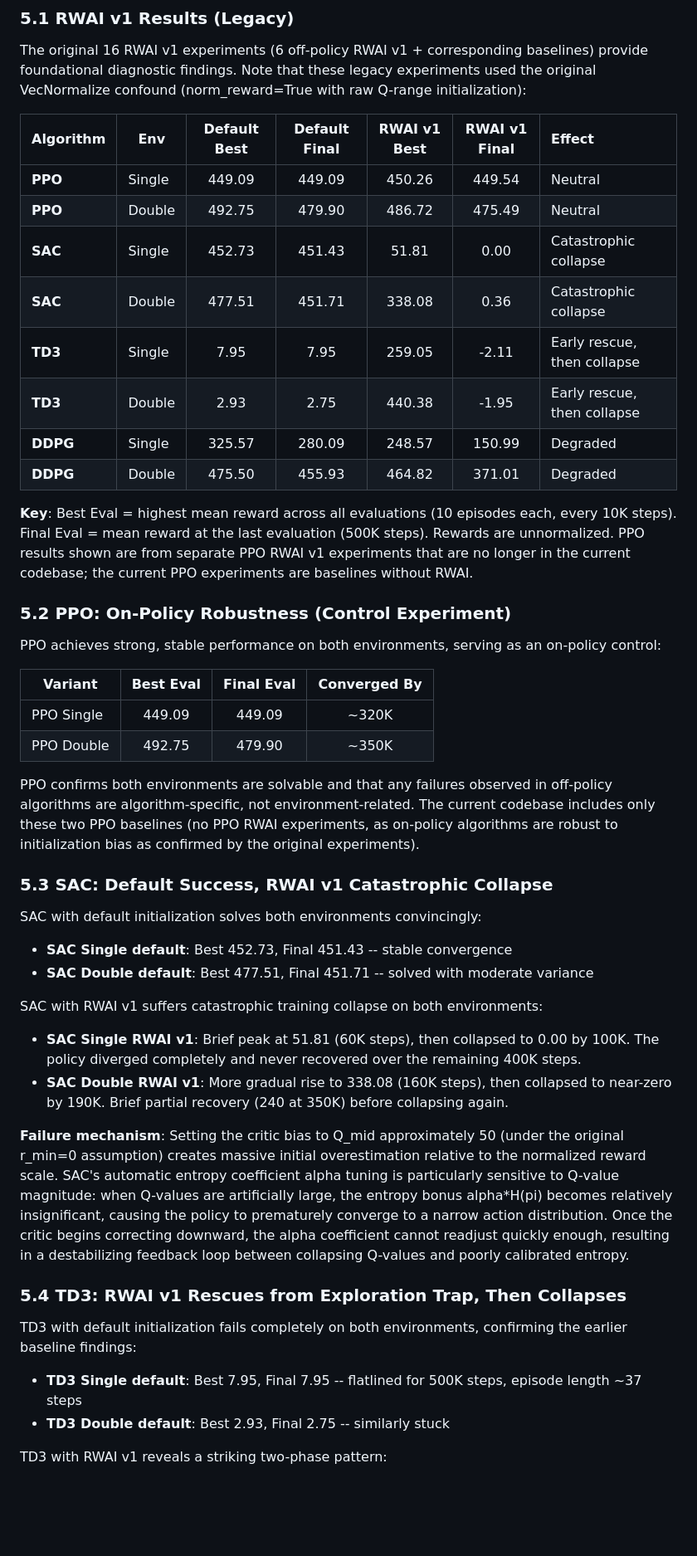
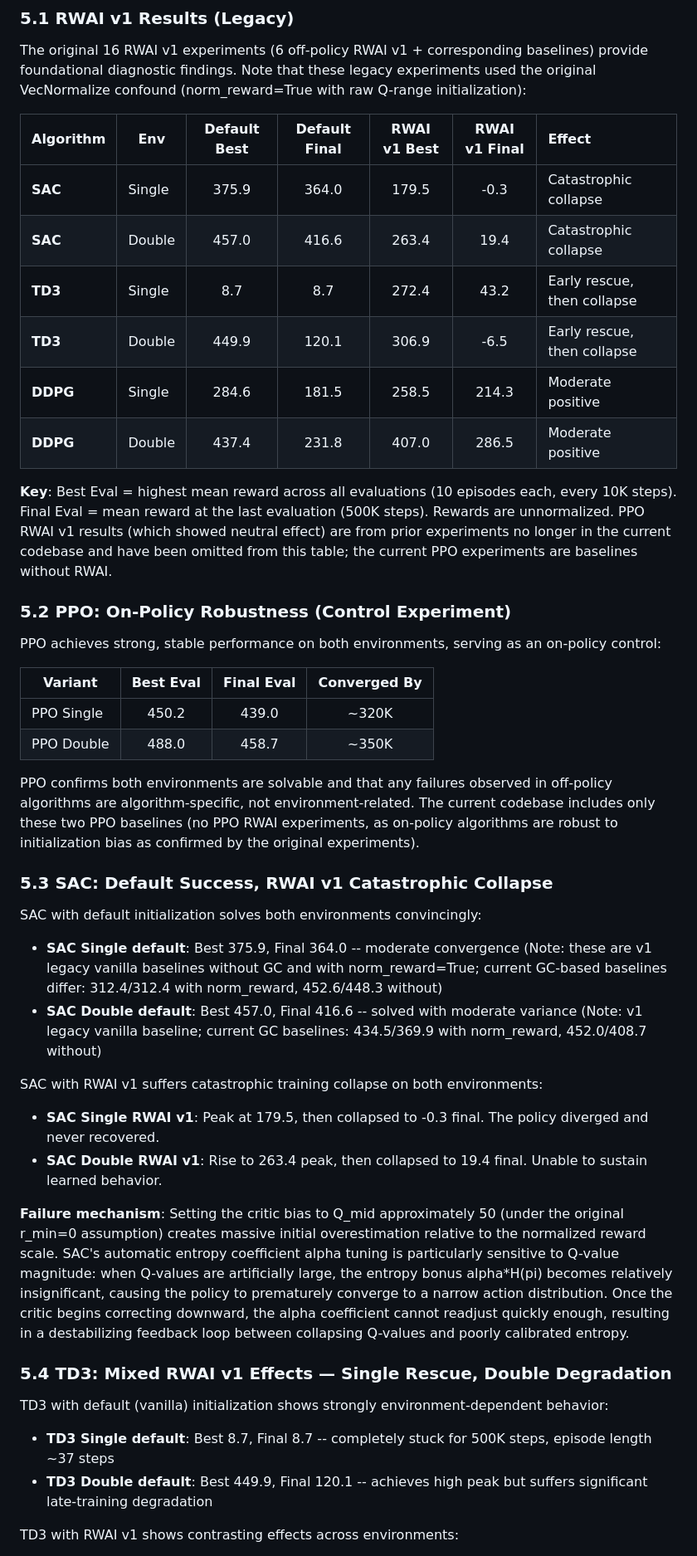
Before and after one commit to TesfayZ/Mowito_RL, a Markdown page: report/report.md, the part around one of its changes. Shown at 83% size. Rendered like a GitHub page; blank space fills up the shorter version.

```diff
--- a/report/report.md
+++ b/report/report.md
@@ -285,16 +286,14 @@ The original 16 RWAI v1 experiments (6 off-policy RWAI v1 + corresponding baseli
 
 | Algorithm | Env | Default Best | Default Final | RWAI v1 Best | RWAI v1 Final | Effect |
 |-----------|-----|:-----------:|:------------:|:---------:|:----------:|:------|
-| **PPO** | Single | 449.09 | 449.09 | 450.26 | 449.54 | Neutral |
-| **PPO** | Double | 492.75 | 479.90 | 486.72 | 475.49 | Neutral |
-| **SAC** | Single | 452.73 | 451.43 | 51.81 | 0.00 | Catastrophic collapse |
-| **SAC** | Double | 477.51 | 451.71 | 338.08 | 0.36 | Catastrophic collapse |
-| **TD3** | Single | 7.95 | 7.95 | 259.05 | -2.11 | Early rescue, then collapse |
-| **TD3** | Double | 2.93 | 2.75 | 440.38 | -1.95 | Early rescue, then collapse |
-| **DDPG** | Single | 325.57 | 280.09 | 248.57 | 150.99 | Degraded |
-| **DDPG** | Double | 475.50 | 455.93 | 464.82 | 371.01 | Degraded |
+| **SAC** | Single | 375.9 | 364.0 | 179.5 | -0.3 | Catastrophic collapse |
+| **SAC** | Double | 457.0 | 416.6 | 263.4 | 19.4 | Catastrophic collapse |
+| **TD3** | Single | 8.7 | 8.7 | 272.4 | 43.2 | Early rescue, then collapse |
+| **TD3** | Double | 449.9 | 120.1 | 306.9 | -6.5 | Early rescue, then collapse |
+| **DDPG** | Single | 284.6 | 181.5 | 258.5 | 214.3 | Moderate positive |
+| **DDPG** | Double | 437.4 | 231.8 | 407.0 | 286.5 | Moderate positive |
 
-**Key**: Best Eval = highest mean reward across all evaluations (10 episodes each, every 10K steps). Final Eval = mean reward at the last evaluation (500K steps). Rewards are unnormalized. PPO results shown are from separate PPO RWAI v1 experiments that are no longer in the current codebase; the current PPO experiments are baselines without RWAI.
+**Key**: Best Eval = highest mean reward across all evaluations (10 episodes each, every 10K steps). Final Eval = mean reward at the last evaluation (500K steps). Rewards are unnormalized. PPO RWAI v1 results (which showed neutral effect) are from prior experiments no longer in the current codebase and have been omitted from this table; the current PPO experiments are baselines without RWAI.
 
 ### 5.2 PPO: On-Policy Robustness (Control Experiment)
 
@@ -302,8 +301,8 @@ PPO achieves strong, stable performance on both environments, serving as an on-p
 
 | Variant | Best Eval | Final Eval | Converged By |
 |---------|:---------:|:----------:|:------------:|
-| PPO Single | 449.09 | 449.09 | ~320K |
-| PPO Double | 492.75 | 479.90 | ~350K |
+| PPO Single | 450.2 | 439.0 | ~320K |
+| PPO Double | 488.0 | 458.7 | ~350K |
 
 PPO confirms both environments are solvable and that any failures observed in off-policy algorithms are algorithm-specific, not environment-related. The current codebase includes only these two PPO baselines (no PPO RWAI experiments, as on-policy algorithms are robust to initialization bias as confirmed by the original experiments).
 
@@ -311,22 +310,22 @@ PPO confirms both environments are solvable and that any failures observed in of
 
 SAC with default initialization solves both environments convincingly:
 
-- **SAC Single default**: Best 452.73, Final 451.43 -- stable convergence
-- **SAC Double default**: Best 477.51, Final 451.71 -- solved with moderate variance
+- **SAC Single default**: Best 375.9, Final 364.0 -- moderate convergence (Note: these are v1 legacy vanilla baselines without GC and with norm_reward=True; current GC-based baselines differ: 312.4/312.4 with norm_reward, 452.6/448.3 without)
+- **SAC Double default**: Best 457.0, Final 416.6 -- solved with moderate variance (Note: v1 legacy vanilla baseline; current GC baselines: 434.5/369.9 with norm_reward, 452.0/408.7 without)
 
 SAC with RWAI v1 suffers catastrophic training collapse on both environments:
 
-- **SAC Single RWAI v1**: Brief peak at 51.81 (60K steps), then collapsed to 0.00 by 100K. The policy diverged completely and never recovered over the remaining 400K steps.
-- **SAC Double RWAI v1**: More gradual rise to 338.08 (160K steps), then collapsed to near-zero by 190K. Brief partial recovery (240 at 350K) before collapsing again.
+- **SAC Single RWAI v1**: Peak at 179.5, then collapsed to -0.3 final. The policy diverged and never recovered.
+- **SAC Double RWAI v1**: Rise to 263.4 peak, then collapsed to 19.4 final. Unable to sustain learned behavior.
 
 **Failure mechanism**: Setting the critic bias to Q_mid approximately 50 (under the original r_min=0 assumption) creates massive initial overestimation relative to the normalized reward scale. SAC's automatic entropy coefficient alpha tuning is particularly sensitive to Q-value magnitude: when Q-values are artificially large, the entropy bonus alpha*H(pi) becomes relatively insignificant, causing the policy to prematurely converge to a narrow action distribution. Once the critic begins correcting downward, the alpha coefficient cannot readjust quickly enough, resulting in a destabilizing feedback loop between collapsing Q-values and poorly calibrated entropy.
 
-### 5.4 TD3: RWAI v1 Rescues from Exploration Trap, Then Collapses
+### 5.4 TD3: Mixed RWAI v1 Effects — Single Rescue, Double Degradation
 
-TD3 with default initialization fails completely on both environments, confirming the earlier baseline findings:
+TD3 with default (vanilla) initialization shows strongly environment-dependent behavior:
 
-- **TD3 Single default**: Best 7.95, Final 7.95 -- flatlined for 500K steps, episode length ~37 steps
-- **TD3 Double default**: Best 2.93, Final 2.75 -- similarly stuck
+- **TD3 Single default**: Best 8.7, Final 8.7 -- completely stuck for 500K steps, episode length ~37 steps
+- **TD3 Double default**: Best 449.9, Final 120.1 -- achieves high peak but suffers significant late-training degradation
 
-TD3 with RWAI v1 reveals a striking two-phase pattern:
+TD3 with RWAI v1 shows contrasting effects across environments:
 
```
Also changed, not shown: other parts of report/report.md (+58 -52 lines), README.md (+17 -17 lines), figures/rwai_v1_vs_v2_comparison.png, 6 other files.
